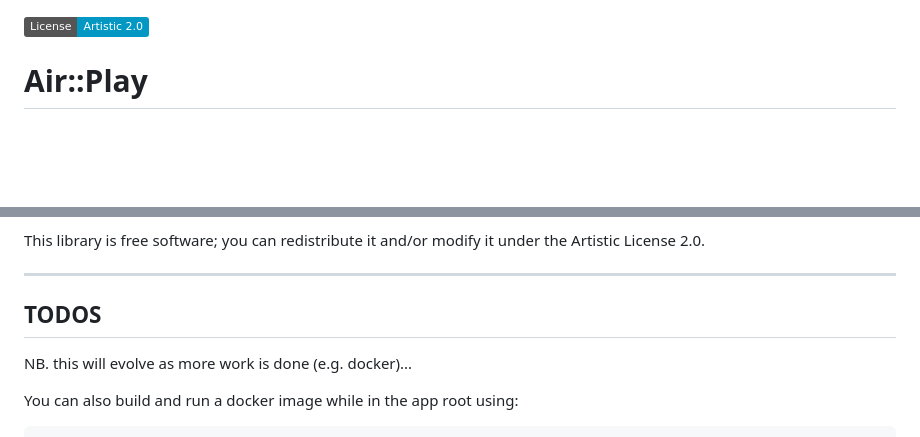
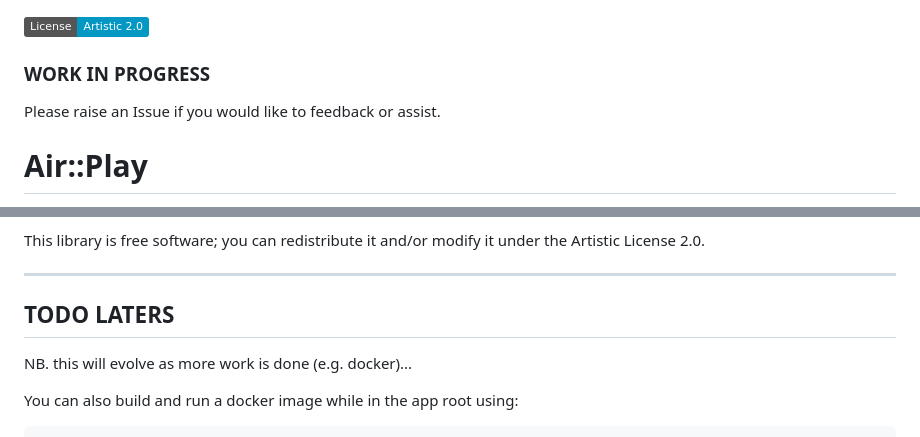
Before and after one commit to truedat101/Air-Play, a Markdown page: README.md, 2 parts joined by grey strips. Rendered like a GitHub page; badges without logos; blank space fills up the shorter version.

Commit message:
wip readme

```diff
--- a/README.md
+++ b/README.md
@@ -1,4 +1,8 @@
 [![License: Artistic-2.0](https://img.shields.io/badge/License-Artistic%202.0-0298c3.svg)](https://opensource.org/licenses/Artistic-2.0)
+
+### WORK IN PROGRESS ###
+
+Please raise an Issue if you would like to feedback or assist.
 
 # Air::Play
 
@@ -128,7 +132,7 @@ This library is free software; you can redistribute it and/or modify it under th
 
 ---
 
-## TODOS
+## TODO LATERS
 
 NB. this will evolve as more work is done (e.g. docker)...
 
```
